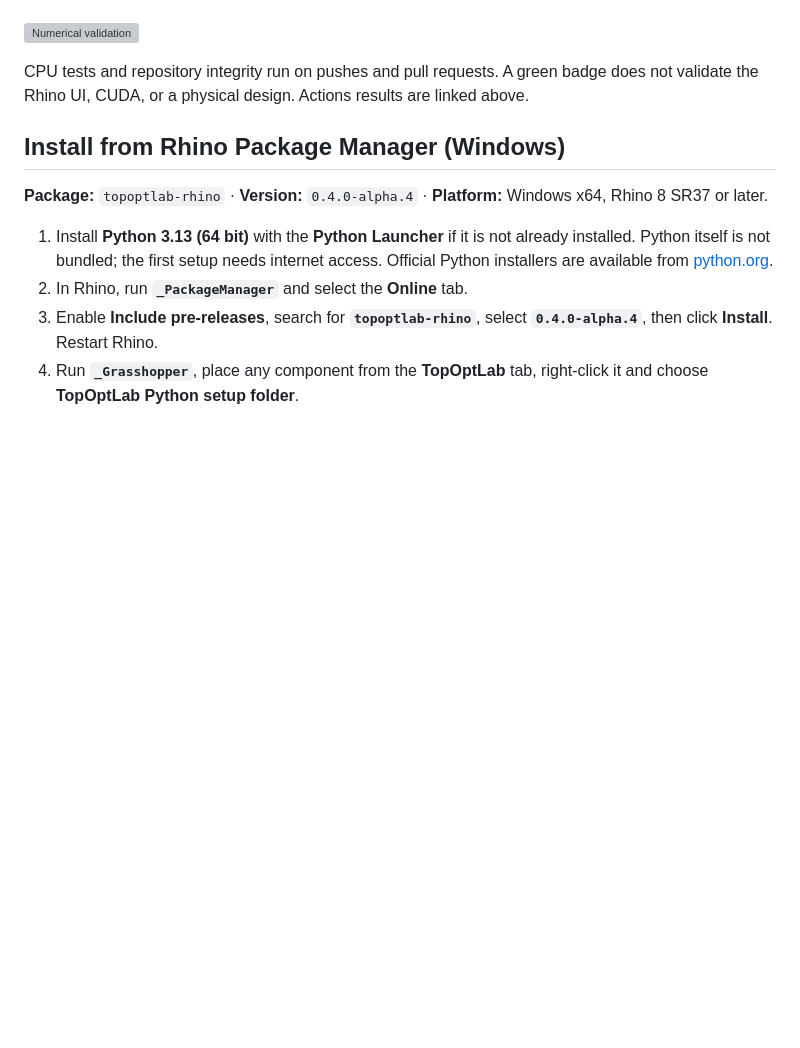
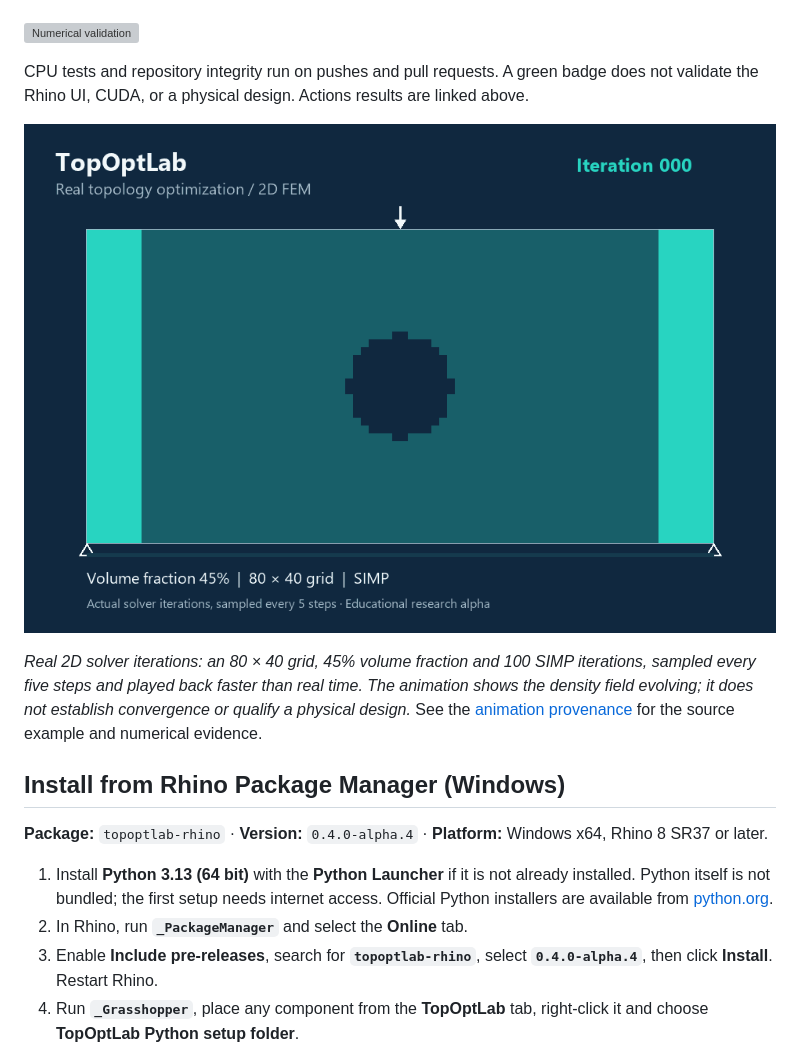
Before and after one commit to andrea199/TopOptLab-Rhino-Grasshopper, a Markdown page: README.md, the part around one of its changes. GitHub-like rendering; pictures changed too: docs/assets/topoptlab-optimization.gif (added); blank space fills up the shorter version; grey boxes are pictures that could not be loaded.

Commit message:
docs: add project icon and real optimization animation

```diff
--- a/README.md
+++ b/README.md
@@ -10,6 +12,13 @@ see the [full acceptance matrix](docs/YAK_NUMERICAL_ACCEPTANCE.md).
 
 CPU tests and repository integrity run on pushes and pull requests. A green badge
 does not validate the Rhino UI, CUDA, or a physical design. Actions results are linked above.
+
+![Actual TopOptLab topology optimization iterations](docs/assets/topoptlab-optimization.gif)
+
+*Real 2D solver iterations: an 80 × 40 grid, 45% volume fraction and 100 SIMP iterations,
+sampled every five steps and played back faster than real time. The animation shows
+the density field evolving; it does not establish convergence or qualify a physical design.*
+See the [animation provenance](docs/assets/README.md) for the source example and numerical evidence.
 
 ## Install from Rhino Package Manager (Windows)
 
```
Also changed, not shown: other parts of README.md (+2 -0 lines), docs/assets/README.md (added, +12 -0 lines), 1 other file.
